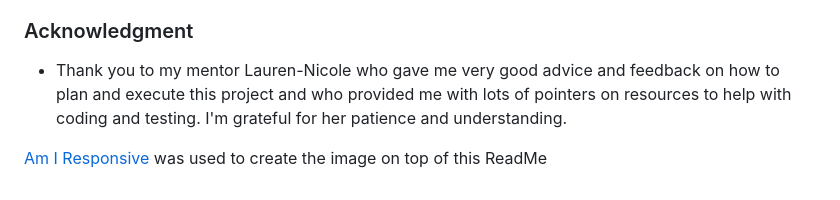
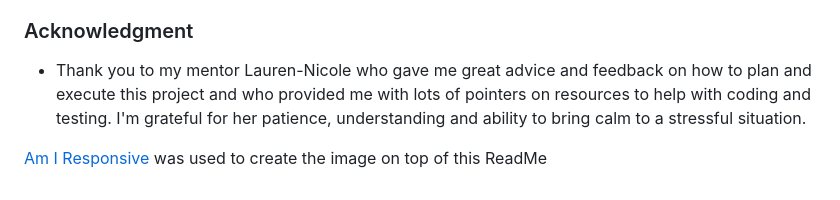
Before and after one commit to maryclaireteahan/matchthemonster, a Markdown page: README.md, the part around the change. Rendered like a GitHub page.

Commit message:
doc: readme update

```diff
--- a/README.md
+++ b/README.md
@@ -249,6 +249,6 @@ I have consulted numerous websites, individuals and slack channels to get suppor
 
 ### Acknowledgment
 
- - Thank you to my mentor Lauren-Nicole who gave me very good advice and feedback on how to plan and execute this project and who provided me with lots of pointers on resources to help with coding and testing. I'm grateful for her patience and understanding.
+ - Thank you to my mentor Lauren-Nicole who gave me great advice and feedback on how to plan and execute this project and who provided me with lots of pointers on resources to help with coding and testing. I'm grateful for her patience, understanding and ability to bring calm to a stressful situation.
 
  [Am I Responsive](http://ami.responsivedesign.is/) was used to create the image on top of this ReadMe
```
